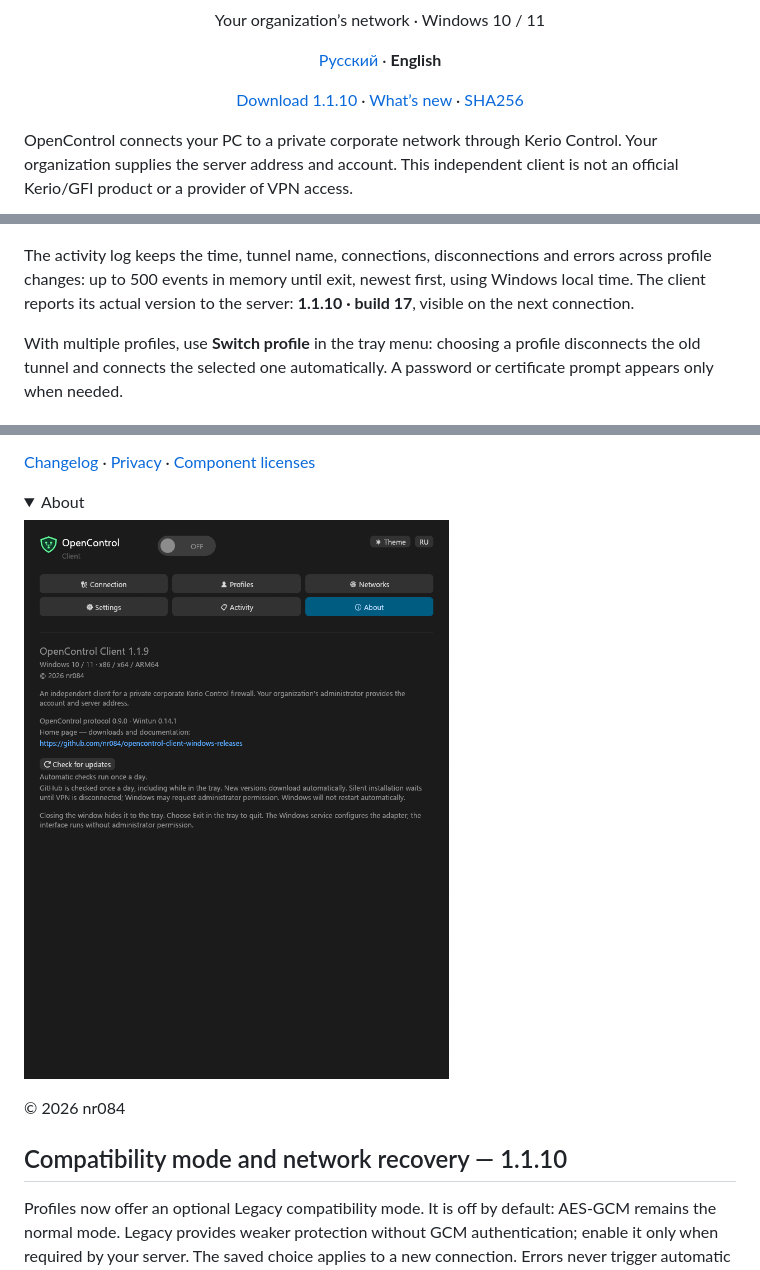
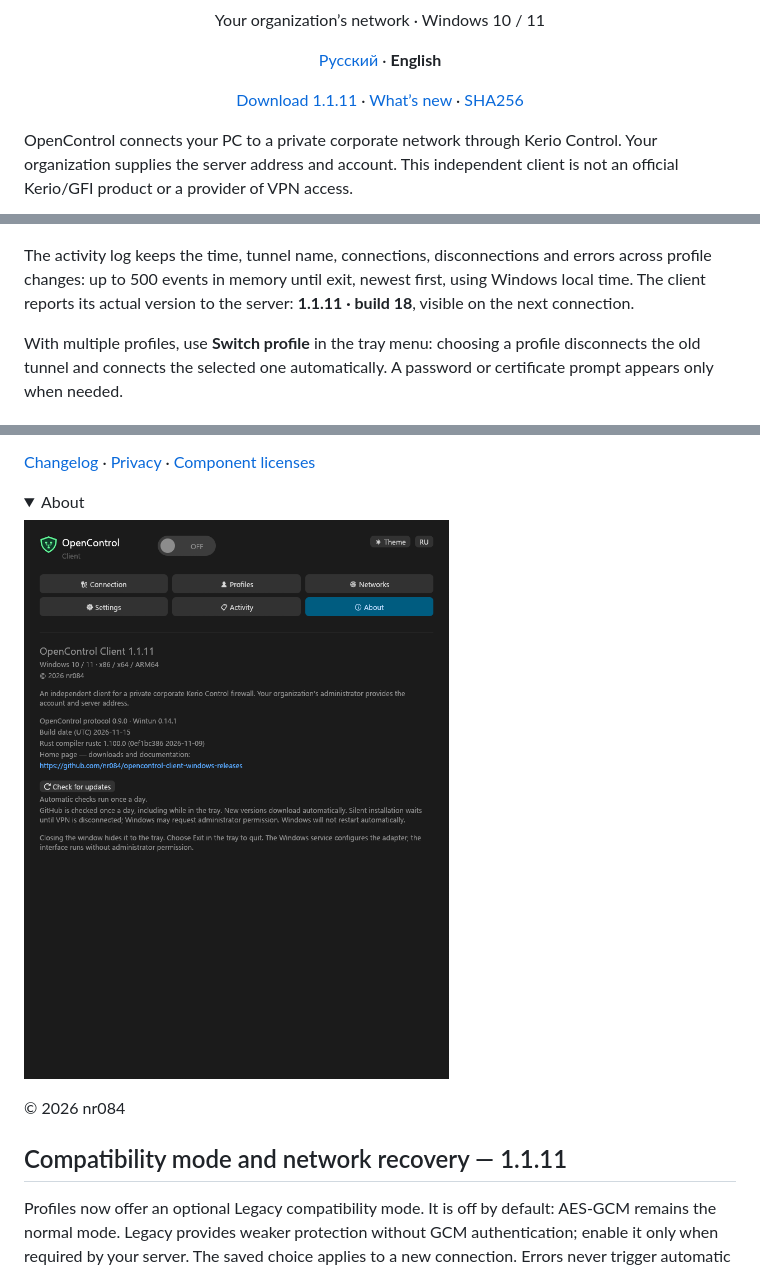
Before and after one commit to nr084/opencontrol-client-windows-releases, a Markdown page: README.en.md, 3 parts joined by grey strips. Rendered like a GitHub page; pictures changed too: assets/about-en.png; folded sections open.

```diff
--- a/README.en.md
+++ b/README.en.md
@@ -2,7 +2,7 @@
 <h1 align="center">OpenControl Client</h1>
 <p align="center">Your organization’s network · Windows 10 / 11</p>
 <p align="center"><a href="README.md">Русский</a> · <b>English</b></p>
-<p align="center"><a href="https://github.com/nr084/opencontrol-client-windows-releases/releases/latest">Download 1.1.10</a> · <a href="RELEASE_NOTES.md">What’s new</a> · <a href="SHA256SUMS">SHA256</a></p>
+<p align="center"><a href="https://github.com/nr084/opencontrol-client-windows-releases/releases/latest">Download 1.1.11</a> · <a href="RELEASE_NOTES.md">What’s new</a> · <a href="SHA256SUMS">SHA256</a></p>
 
 OpenControl connects your PC to a private corporate network through Kerio Control. Your organization supplies the server address and account. This independent client is not an official Kerio/GFI product or a provider of VPN access.
 
@@ -47,7 +47,7 @@ A success notification is shown once after a manual connection, reconnect or pro
 
 ![Activity](assets/activity-en.png)
 
-The activity log keeps the time, tunnel name, connections, disconnections and errors across profile changes: up to 500 events in memory until exit, newest first, using Windows local time. The client reports its actual version to the server: **1.1.10 · build 17**, visible on the next connection.
+The activity log keeps the time, tunnel name, connections, disconnections and errors across profile changes: up to 500 events in memory until exit, newest first, using Windows local time. The client reports its actual version to the server: **1.1.11 · build 18**, visible on the next connection.
 
 With multiple profiles, use **Switch profile** in the tray menu: choosing a profile disconnects the old tunnel and connects the selected one automatically. A password or certificate prompt appears only when needed.
 
@@ -155,7 +155,7 @@ All screenshots contain fictional profiles. This repository publishes installers
 
 © 2026 nr084
 
-## Compatibility mode and network recovery — 1.1.10
+## Compatibility mode and network recovery — 1.1.11
 
 Profiles now offer an optional Legacy compatibility mode. It is off by default:
 AES-GCM remains the normal mode. Legacy provides weaker protection without GCM
```
Also changed, not shown: other parts of README.en.md (+3 -3 lines), README.md (+6 -6 lines), RELEASE_NOTES.md (+18 -0 lines), assets/about-ru.png, 2 other files.
